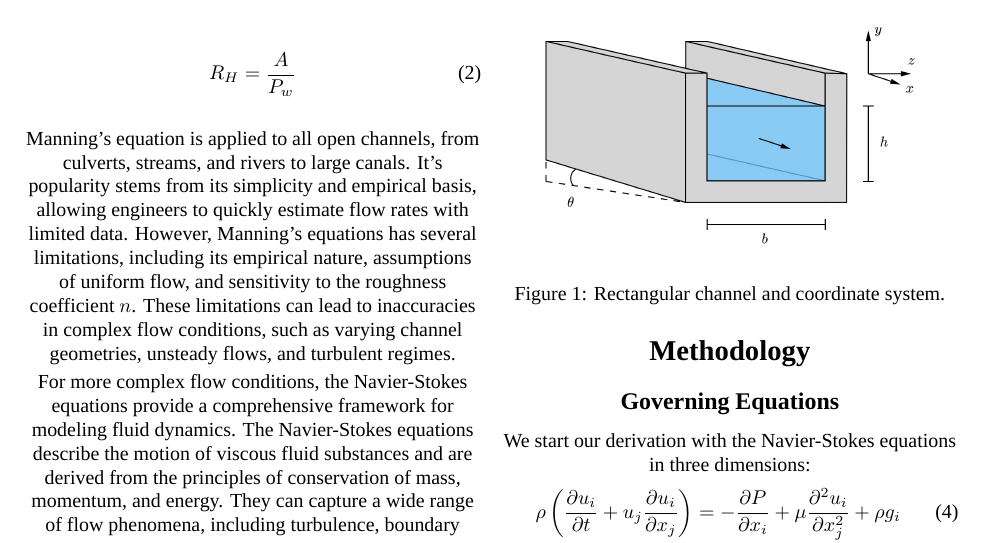
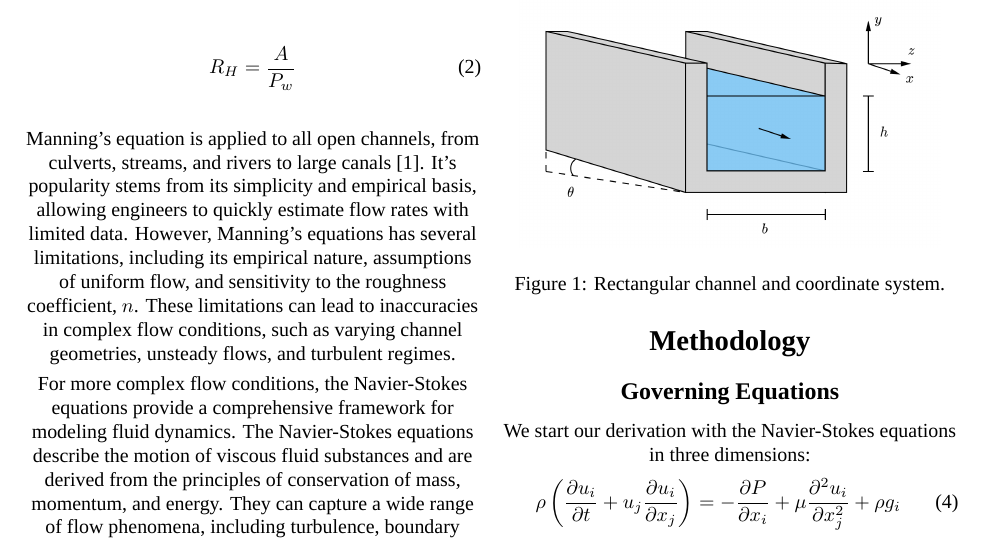
Before and after one commit to ktquint/ME-505-Paper, a LaTeX paper (manning-NS-rectangular-channel.tex): part of page 2 of 4, cut so that both start at the same text. Compiled offline with XeLaTeX; a missing font is replaced by an installed copy or a similar font.

Commit message:
Minor formatting

```diff
--- a/manning-NS-rectangular-channel.tex
+++ b/manning-NS-rectangular-channel.tex
@@ -124,13 +124,12 @@ the wetted perimeter:
 \end{equation}
 
 Manning's equation is applied to all open channels, from culverts, streams, and rivers to
-large canals. It's popularity stems from its simplicity and empirical basis, allowing
+large canals [1]. It's popularity stems from its simplicity and empirical basis, allowing
 engineers to quickly estimate flow rates with limited data. However, Manning's equations
 has several limitations, including its empirical nature, assumptions of uniform flow,
-and sensitivity to the roughness coefficient $n$. These limitations can lead to inaccuracies
+and sensitivity to the roughness coefficient, $n$. These limitations can lead to inaccuracies
 in complex flow conditions, such as varying channel geometries, unsteady flows, and turbulent
 regimes.
-
 
 For more complex flow conditions, the Navier-Stokes equations provide a comprehensive
 framework for modeling fluid dynamics. The Navier-Stokes equations describe the motion
```
Also changed, not shown: manning-NS-rectangular-channel.tex (7 more changed lines).
